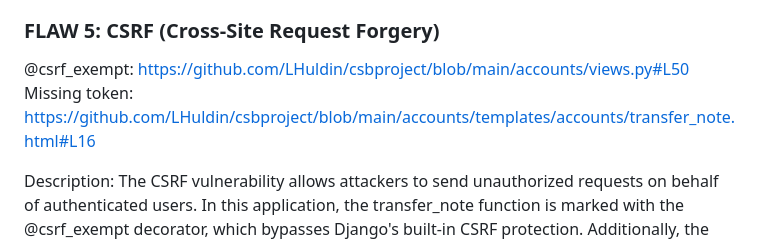
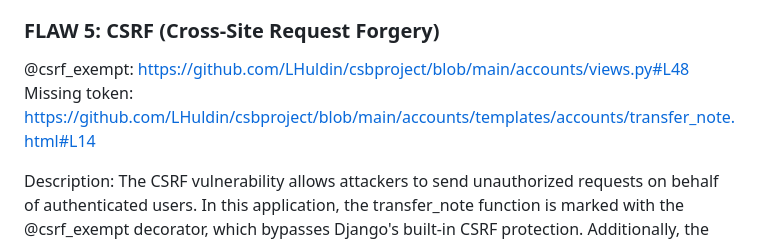
Before and after one commit to LHuldin/csbproject, a Markdown page: README.md, the part around the change. Drawn GitHub-style.

Commit message:
Update README.md
Updated line numbers for CSRF vulnerability references in README.

```diff
--- a/README.md
+++ b/README.md
@@ -38,9 +38,9 @@ How to fix: Remove the |safe filter from the template and rely on Django's autom
 
 ### FLAW 5: CSRF (Cross-Site Request Forgery)
 @csrf_exempt:
-https://github.com/LHuldin/csbproject/blob/main/accounts/views.py#L50
+https://github.com/LHuldin/csbproject/blob/main/accounts/views.py#L48
 Missing token:
-https://github.com/LHuldin/csbproject/blob/main/accounts/templates/accounts/transfer_note.html#L16
+https://github.com/LHuldin/csbproject/blob/main/accounts/templates/accounts/transfer_note.html#L14
 
 Description: The CSRF vulnerability allows attackers to send unauthorized requests on behalf of authenticated users. In this application, the transfer_note function is marked with the @csrf_exempt decorator, which bypasses Django's built-in CSRF protection. Additionally, the form template lacks the {% csrf_token %} element, making it vulnerable to cross-site attacks.
 
```
